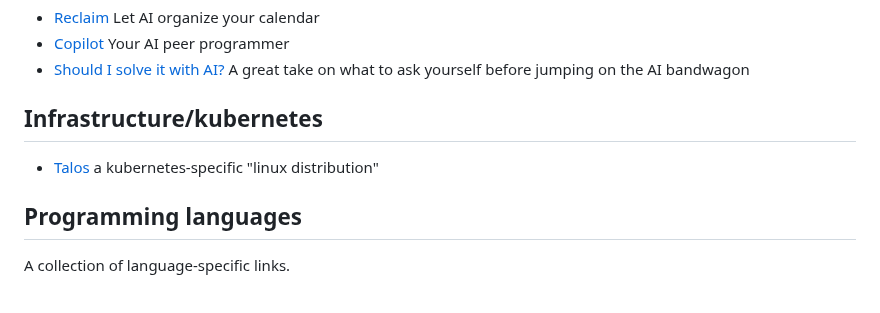
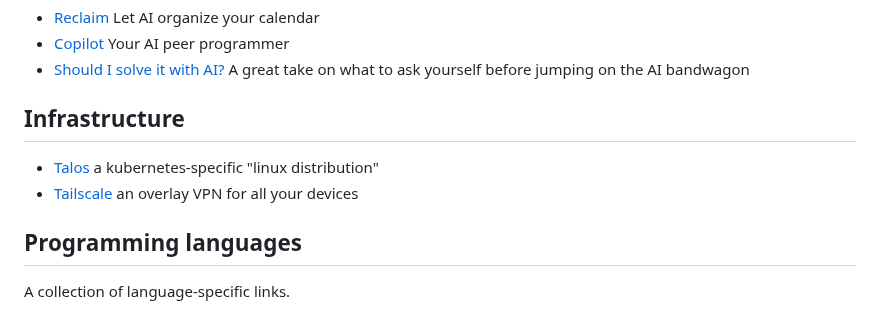
Before and after one commit to chrisglass/links, a Markdown page: README.md, the part around the change. Drawn GitHub-style.

Commit message:
Add tailscale

```diff
--- a/README.md
+++ b/README.md
@@ -34,8 +34,9 @@ In the middle of the AI craze, it's good to have a list of products that actuall
 - [Copilot](https://github.com/features/copilot) Your AI peer programmer
 - [Should I solve it with AI?](https://tiferet.github.io/posts/should-i-solve-it-with-ai/) A great take on what to ask yourself before jumping on the AI bandwagon
 
-## Infrastructure/kubernetes
+## Infrastructure
  - [Talos](https://github.com/siderolabs/talos) a kubernetes-specific "linux distribution"
+ - [Tailscale](https://tailscale.com) an overlay VPN for all your devices
 
 ## Programming languages
 
```
